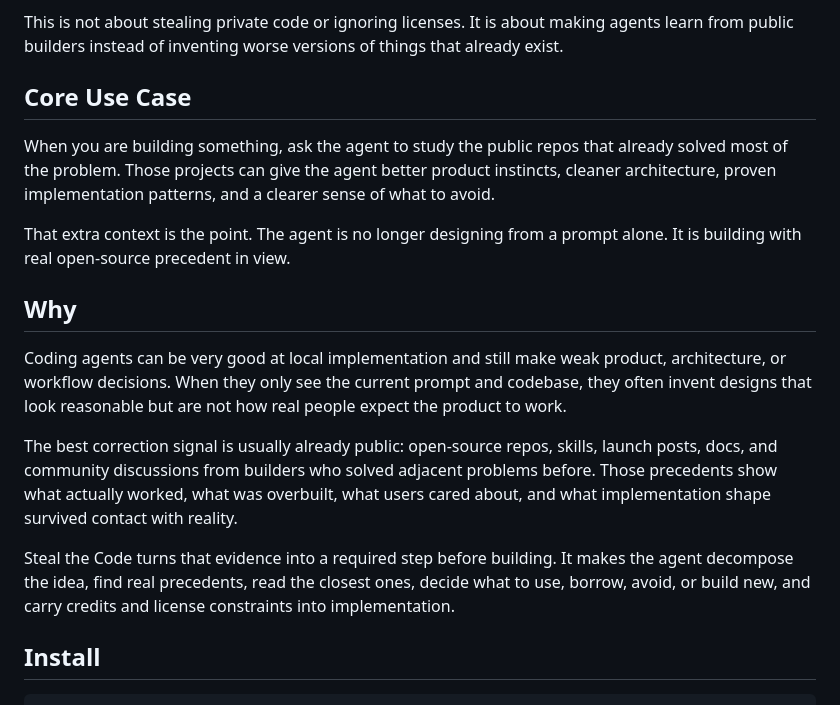
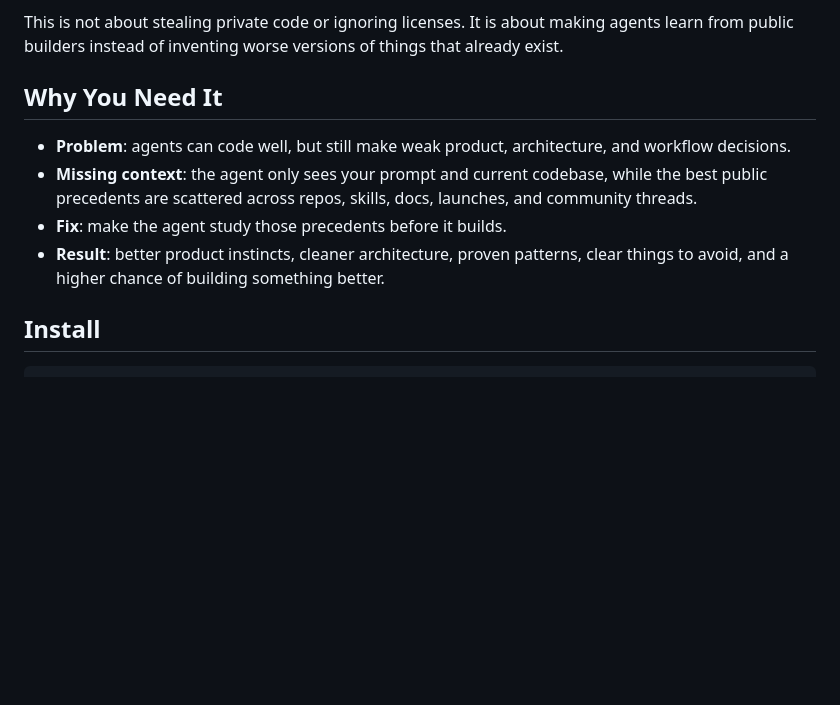
Before and after one commit to lumpinif/steal-the-code, a Markdown page: README.md, the part around the change. GitHub-like rendering; blank space fills up the shorter version.

Commit message:
Simplify the why section

```diff
--- a/README.md
+++ b/README.md
@@ -11,33 +11,16 @@ This is not about stealing private code or ignoring licenses. It is about making
 agents learn from public builders instead of inventing worse versions of things
 that already exist.
 
-## Core Use Case
+## Why You Need It
 
-When you are building something, ask the agent to study the public repos that
-already solved most of the problem. Those projects can give the agent better
-product instincts, cleaner architecture, proven implementation patterns, and a
-clearer sense of what to avoid.
-
-That extra context is the point. The agent is no longer designing from a prompt
-alone. It is building with real open-source precedent in view.
-
-## Why
-
-Coding agents can be very good at local implementation and still make weak
-product, architecture, or workflow decisions. When they only see the current
-prompt and codebase, they often invent designs that look reasonable but are not
-how real people expect the product to work.
-
-The best correction signal is usually already public: open-source repos, skills,
-launch posts, docs, and community discussions from builders who solved adjacent
-problems before. Those precedents show what actually worked, what was overbuilt,
-what users cared about, and what implementation shape survived contact with
-reality.
-
-Steal the Code turns that evidence into a required step before building. It
-makes the agent decompose the idea, find real precedents, read the closest ones,
-decide what to use, borrow, avoid, or build new, and carry credits and license
-constraints into implementation.
+- **Problem**: agents can code well, but still make weak product, architecture,
+  and workflow decisions.
+- **Missing context**: the agent only sees your prompt and current codebase,
+  while the best public precedents are scattered across repos, skills, docs,
+  launches, and community threads.
+- **Fix**: make the agent study those precedents before it builds.
+- **Result**: better product instincts, cleaner architecture, proven patterns,
+  clear things to avoid, and a higher chance of building something better.
 
 ## Install
 
```
